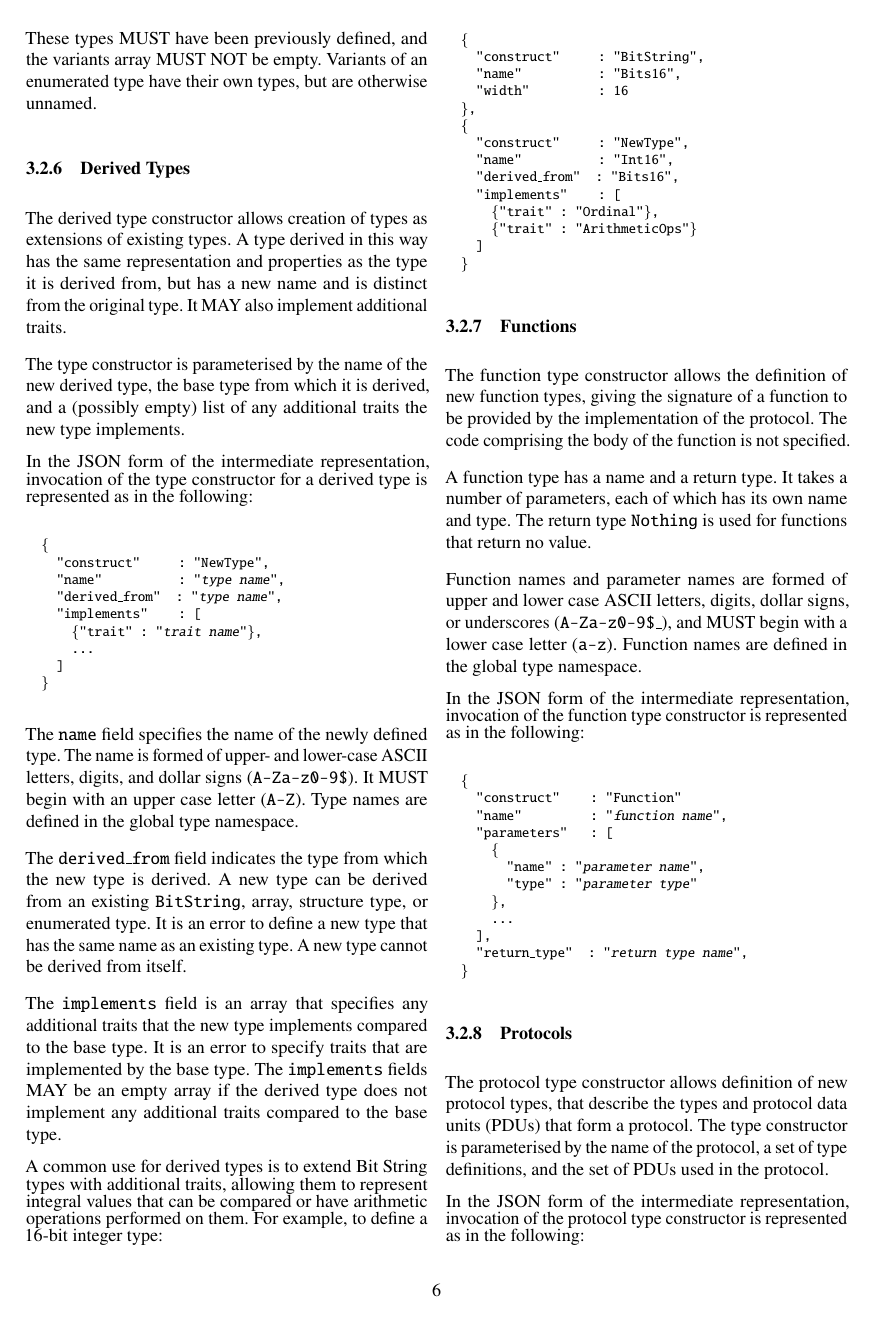
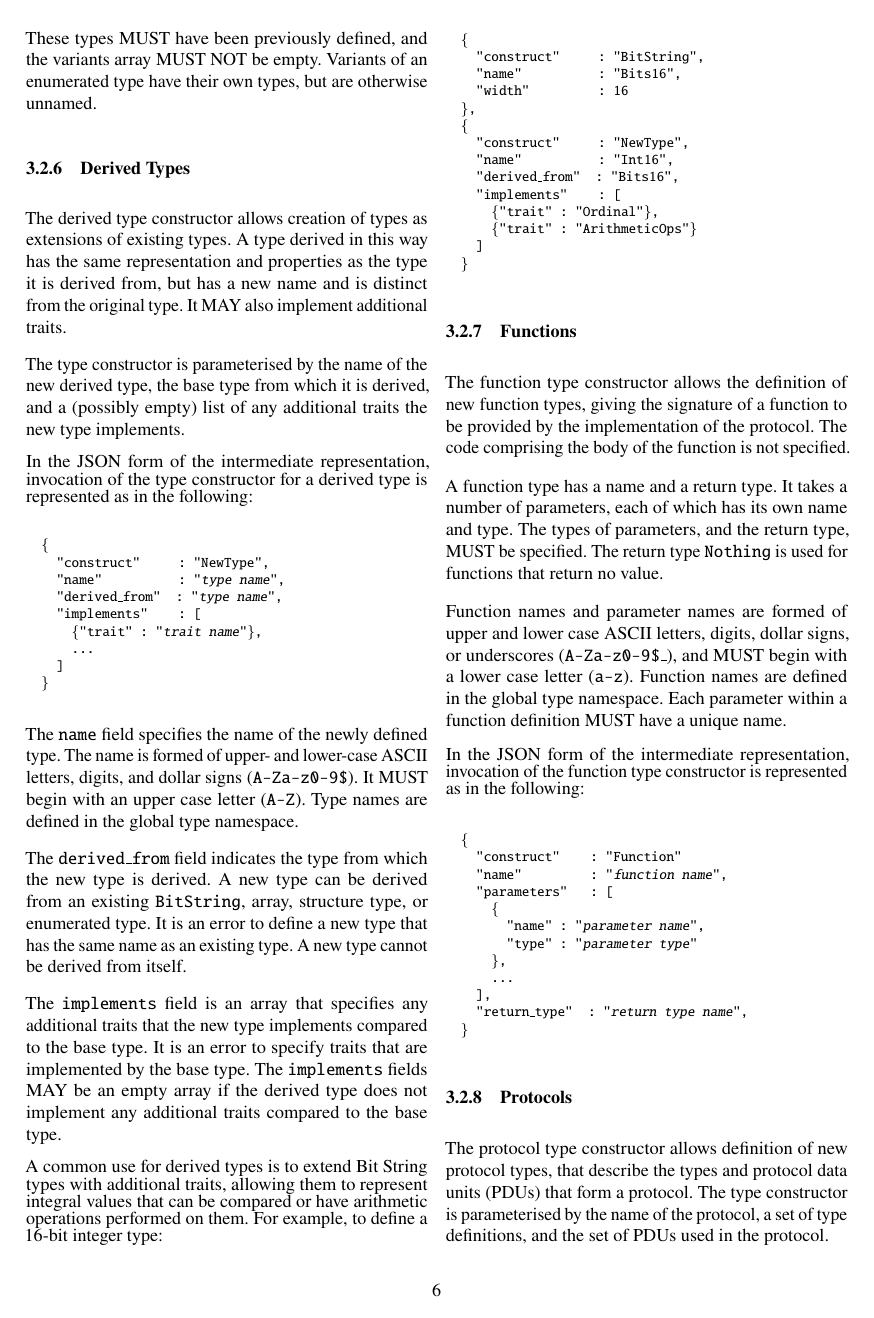
Before and after one commit to DavidSouthgate/improving-protocol-standards, a LaTeX paper (notes/ir.tex): page 6 of 8. Compiled offline with pdfLaTeX.

Commit message:
Function parameters MUST have known type and unique names

```diff
--- a/notes/ir.tex
+++ b/notes/ir.tex
@@ -759,13 +759,15 @@ giving the signature of a function to be provided by the implementation of
 the protocol. The code comprising the body of the function is not specified.
 
 A function type has a name and a return type. It takes a number of
-parameters, each of which has its own name and type. The return type
-\code{Nothing} is used for functions that return no value.
+parameters, each of which has its own name and type.
+The types of parameters, and the return type, MUST be specified.
+The return type \code{Nothing} is used for functions that return no value.
 
 Function names and parameter names are formed of upper and lower case ASCII
 letters, digits, dollar signs, or underscores (\code{A-Za-z0-9\$\_}), and
 MUST begin with a lower case letter (\code{a-z}).
 Function names are defined in the global type namespace.
+Each parameter within a function definition MUST have a unique name.
 
 In the JSON form of the intermediate representation, invocation of the
 function type constructor is represented as in the following:
```
